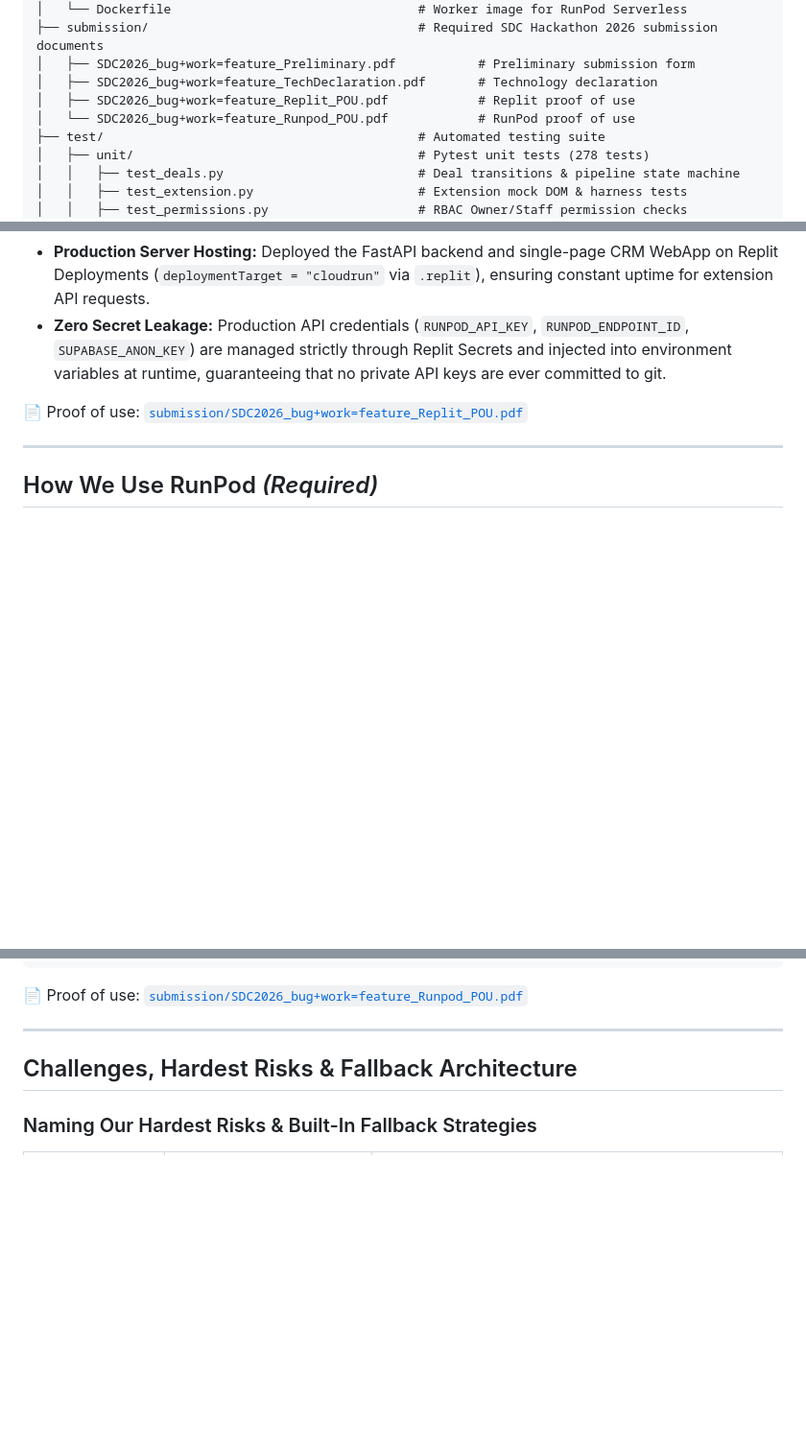
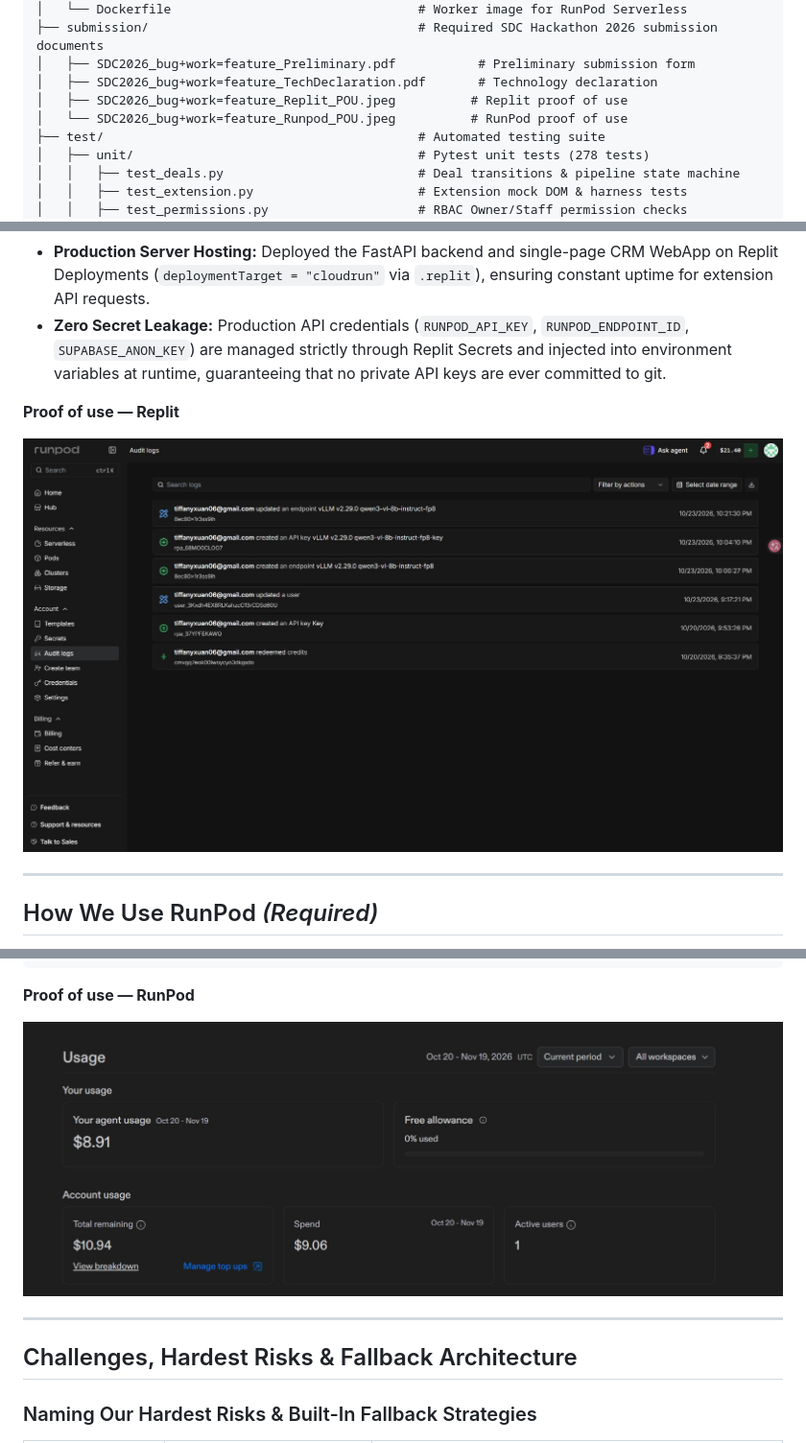
Before and after one commit to tiffanyxuan06-png/DealPilot, a Markdown page: README.md, 3 parts joined by grey strips. Shown: that part at 96% size. Rendered like a GitHub page; pictures changed too: submission/SDC2026_bug+work=feature_Replit_POU.jpeg (added), submission/SDC2026_bug+work=feature_Runpod_POU.jpeg (added); blank space fills up the shorter version.

Commit message:
Add Replit and RunPod proof screenshots to README

````diff
--- a/README.md
+++ b/README.md
@@ -203,8 +203,8 @@ Every interaction in DealPilot strictly fulfills the 5-phase automated journey r
 ├── submission/                                    # Required SDC Hackathon 2026 submission documents
 │   ├── SDC2026_bug+work=feature_Preliminary.pdf           # Preliminary submission form
 │   ├── SDC2026_bug+work=feature_TechDeclaration.pdf       # Technology declaration
-│   ├── SDC2026_bug+work=feature_Replit_POU.pdf            # Replit proof of use
-│   └── SDC2026_bug+work=feature_Runpod_POU.pdf            # RunPod proof of use
+│   ├── SDC2026_bug+work=feature_Replit_POU.jpeg          # Replit proof of use
+│   └── SDC2026_bug+work=feature_Runpod_POU.jpeg          # RunPod proof of use
 ├── test/                                          # Automated testing suite
 │   ├── unit/                                      # Pytest unit tests (278 tests)
 │   │   ├── test_deals.py                          # Deal transitions & pipeline state machine
@@ -350,7 +350,9 @@ python -m pytest test/unit -q
 - **Production Server Hosting:** Deployed the FastAPI backend and single-page CRM WebApp on Replit Deployments (`deploymentTarget = "cloudrun"` via `.replit`), ensuring constant uptime for extension API requests.
 - **Zero Secret Leakage:** Production API credentials (`RUNPOD_API_KEY`, `RUNPOD_ENDPOINT_ID`, `SUPABASE_ANON_KEY`) are managed strictly through Replit Secrets and injected into environment variables at runtime, guaranteeing that no private API keys are ever committed to git.
 
-📄 Proof of use: [`submission/SDC2026_bug+work=feature_Replit_POU.pdf`](submission/SDC2026_bug+work=feature_Replit_POU.pdf)
+**Proof of use — Replit**
+
+<img src="submission/SDC2026_bug+work=feature_Replit_POU.jpeg" alt="Replit usage dashboard showing project usage and account usage" width="100%">
 
 ---
 
@@ -395,7 +397,9 @@ curl -X POST https://api.runpod.ai/v2/$RUNPOD_ENDPOINT_ID/openai/v1/chat/complet
   }'
 ```
 
-📄 Proof of use: [`submission/SDC2026_bug+work=feature_Runpod_POU.pdf`](submission/SDC2026_bug+work=feature_Runpod_POU.pdf)
+**Proof of use — RunPod**
+
+<img src="submission/SDC2026_bug+work=feature_Runpod_POU.jpeg" alt="RunPod audit logs showing endpoint and API key setup" width="100%">
 
 ---
 
````
